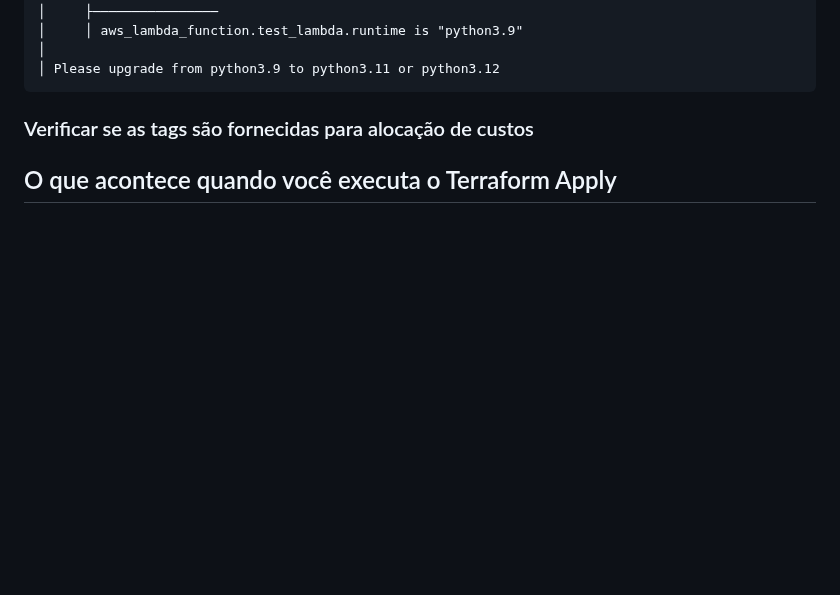
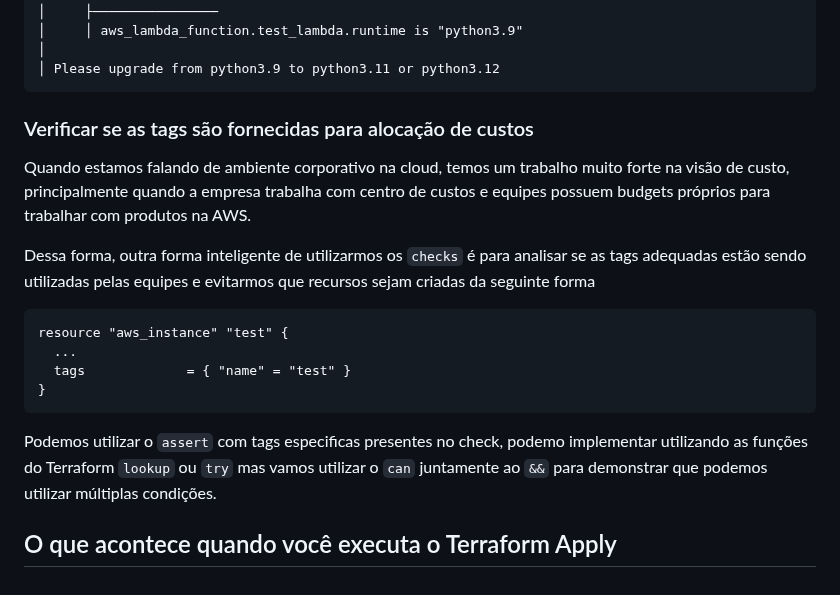
Before and after one commit to thiagooliveira-sh/Gatsby, a Markdown page: posts/2024-07-22-terraform-condicoes-customizadas-parte-1.md, the part around the change. GitHub-like rendering; blank space fills up the shorter version.

Commit message:
Update Posts “2024-07-22-terraform-condicoes-customizadas-parte-1”

````diff
--- a/posts/2024-07-22-terraform-condicoes-customizadas-parte-1.md
+++ b/posts/2024-07-22-terraform-condicoes-customizadas-parte-1.md
@@ -92,4 +92,17 @@ O que os usuários irão visualizar no terminal quando executar versões inferio
 
 ### Verificar se as tags são fornecidas para alocação de custos
 
+Quando estamos falando de ambiente corporativo na cloud, temos um trabalho muito forte na visão de custo, principalmente quando a empresa trabalha com centro de custos e equipes possuem budgets próprios para trabalhar com produtos na AWS.
+
+D﻿essa forma, outra forma inteligente de utilizarmos os `checks` é para analisar se as tags adequadas estão sendo utilizadas pelas equipes e evitarmos que recursos sejam criadas da seguinte forma
+
+```
+resource "aws_instance" "test" {
+  ...
+  tags             = { "name" = "test" }
+}
+```
+
+Podemos utilizar o `assert` com tags especificas presentes no check, podemo implementar utilizando as funções do Terraform `lookup` ou `try` mas vamos utilizar o `can` juntamente ao `&&` para demonstrar que podemos utilizar múltiplas condições.
+
 ##  O que acontece quando você executa o Terraform Apply
````
